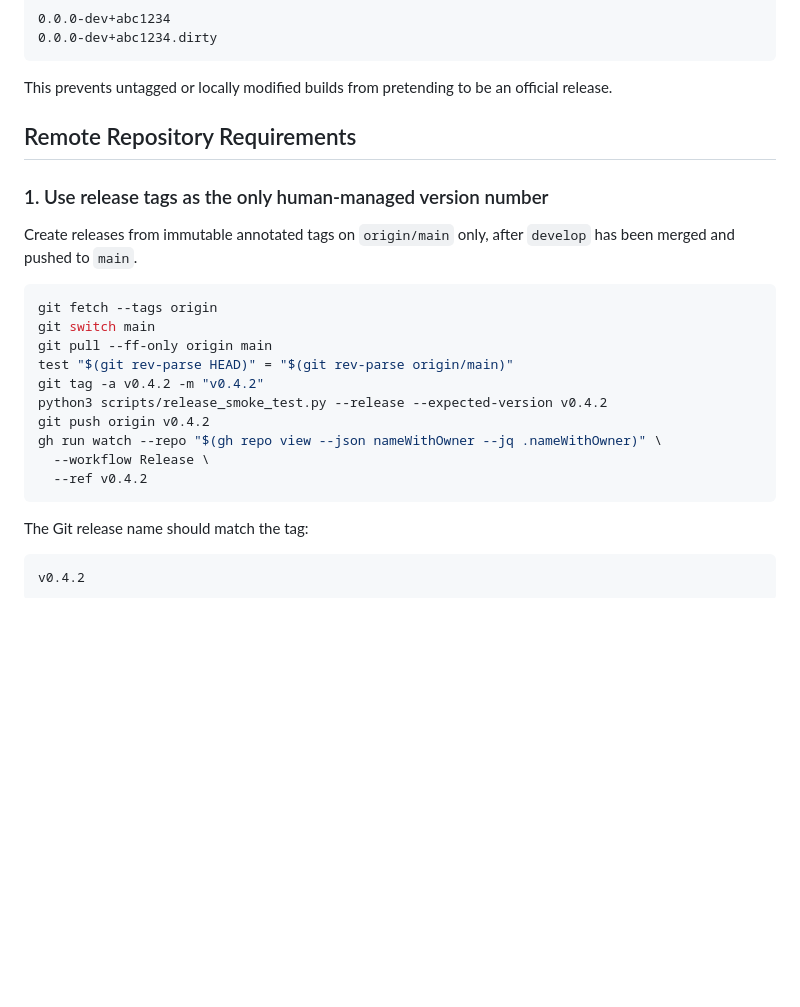
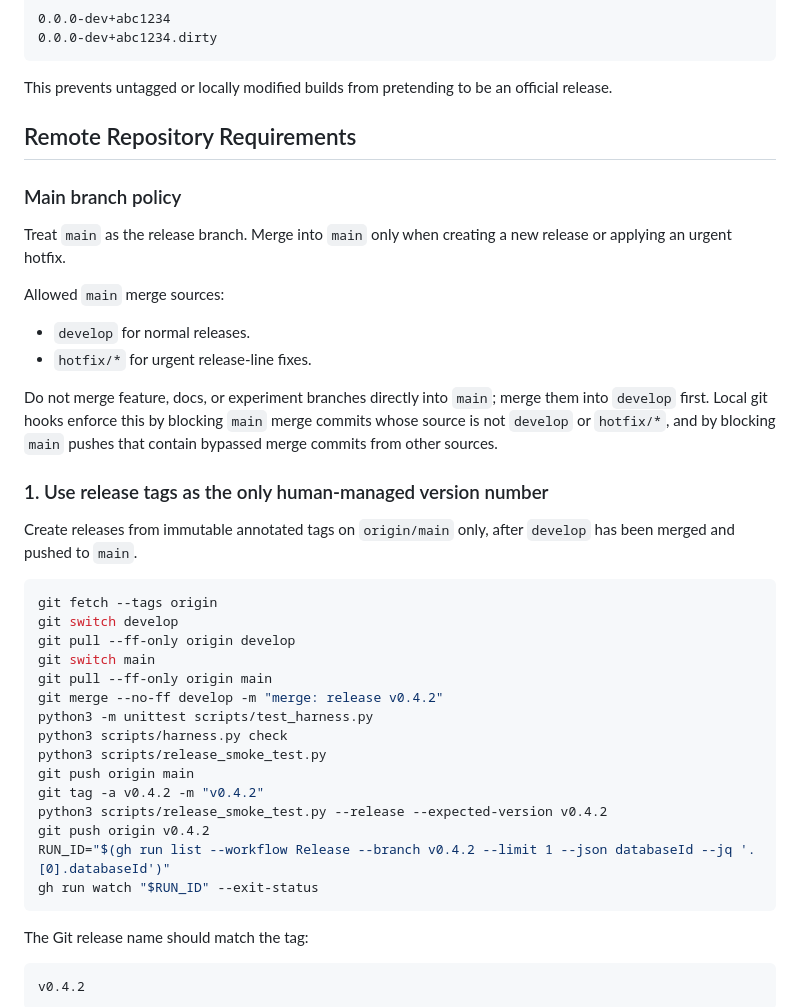
Before and after one commit to hjung3113/general-low-reasoning-agent-harness, a Markdown page: docs/release-version-unification.md, the part around the change. Rendered like a GitHub page; blank space fills up the shorter version.

Commit message:
docs: clarify main release merge policy

````diff
--- a/docs/release-version-unification.md
+++ b/docs/release-version-unification.md
@@ -133,6 +133,21 @@ official release.
 
 ## Remote Repository Requirements
 
+### Main branch policy
+
+Treat `main` as the release branch. Merge into `main` only when creating a new
+release or applying an urgent hotfix.
+
+Allowed `main` merge sources:
+
+- `develop` for normal releases.
+- `hotfix/*` for urgent release-line fixes.
+
+Do not merge feature, docs, or experiment branches directly into `main`; merge
+them into `develop` first. Local git hooks enforce this by blocking `main`
+merge commits whose source is not `develop` or `hotfix/*`, and by blocking
+`main` pushes that contain bypassed merge commits from other sources.
+
 ### 1. Use release tags as the only human-managed version number
 
 Create releases from immutable annotated tags on `origin/main` only, after
@@ -140,15 +155,20 @@ Create releases from immutable annotated tags on `origin/main` only, after
 
 ```bash
 git fetch --tags origin
+git switch develop
+git pull --ff-only origin develop
 git switch main
 git pull --ff-only origin main
-test "$(git rev-parse HEAD)" = "$(git rev-parse origin/main)"
+git merge --no-ff develop -m "merge: release v0.4.2"
+python3 -m unittest scripts/test_harness.py
+python3 scripts/harness.py check
+python3 scripts/release_smoke_test.py
+git push origin main
 git tag -a v0.4.2 -m "v0.4.2"
 python3 scripts/release_smoke_test.py --release --expected-version v0.4.2
 git push origin v0.4.2
-gh run watch --repo "$(gh repo view --json nameWithOwner --jq .nameWithOwner)" \
-  --workflow Release \
-  --ref v0.4.2
+RUN_ID="$(gh run list --workflow Release --branch v0.4.2 --limit 1 --json databaseId --jq '.[0].databaseId')"
+gh run watch "$RUN_ID" --exit-status
 ```
 
 The Git release name should match the tag:
````
